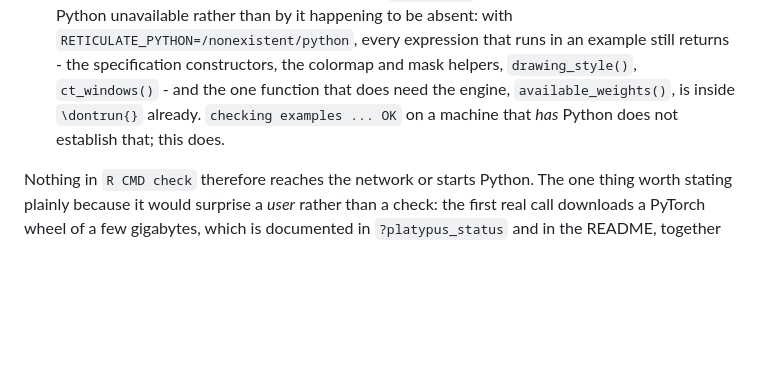
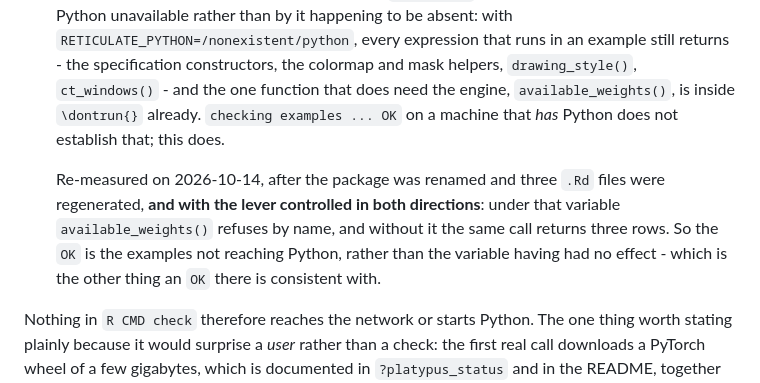
Before and after one commit to maju116/platypus, a Markdown page: cran-comments.md, the part around the change. Rendered like a GitHub page; blank space fills up the shorter version.

Commit message:
cran-comments.md: date the \dontrun claim, and record its control (#163)
The file claimed the `\dontrun{}` wrapping had been verified "by making Python
unavailable rather than by it happening to be absent" and carried no date. It was
measured before the rename, and the rename regenerated three .Rd files, so the claim
was about a package that no longer existed under that name.

Re-measured today, and the re-measurement is the point rather than the date:
`checking examples ... OK` under RETICULATE_PYTHON=/nonexistent/python is consistent
with two different worlds - the examples not reaching Python, and the variable having
had no effect. The log said nothing either way, which is §4\x27s probe answering a
question adjacent to the one it was named after.

So the lever was controlled in both directions: under that variable
`available_weights()` refuses by name, and without it the same call returns three rows.
Both are in the file now, because a claim with no control is the thing this document
should not carry.

The tarball is untouched: `.Rbuildignore` line 22 keeps this file out of the build, and
`tar -tzf` finds zero occurrences of it in `rplatypus_0.2.0.tar.gz`. Checked rather than
assumed, because editing a file that *was* in the tarball would have invalidated a
check that had just passed on it.


Claude-Session: https://claude.ai/code/session_01S6WhwioD32xP6gEHg2Ak6c

Co-authored-by: Claude Opus 5 <noreply@anthropic.com>

```diff
--- a/cran-comments.md
+++ b/cran-comments.md
@@ -79,6 +79,12 @@ network, so:
   inside `\dontrun{}` already. `checking examples ... OK` on a machine that *has* Python does
   not establish that; this does.
 
+  Re-measured on 2026-10-14, after the package was renamed and three `.Rd` files were
+  regenerated, **and with the lever controlled in both directions**: under that variable
+  `available_weights()` refuses by name, and without it the same call returns three rows. So
+  the `OK` is the examples not reaching Python, rather than the variable having had no
+  effect - which is the other thing an `OK` there is consistent with.
+
 Nothing in `R CMD check` therefore reaches the network or starts Python. The one thing worth
 stating plainly because it would surprise a *user* rather than a check: the first real call
 downloads a PyTorch wheel of a few gigabytes, which is documented in `?platypus_status` and in
```
